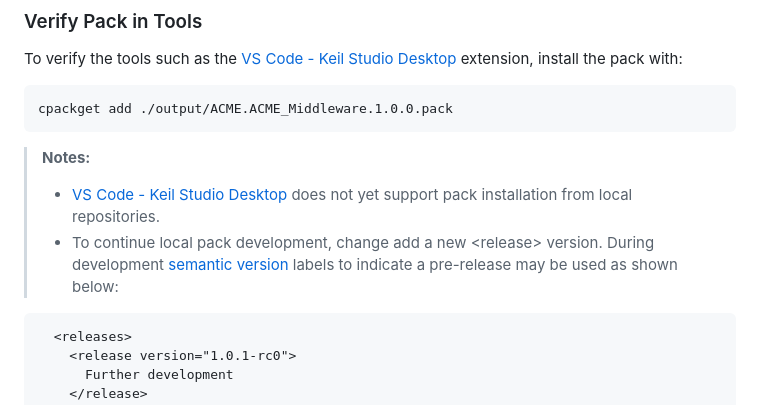
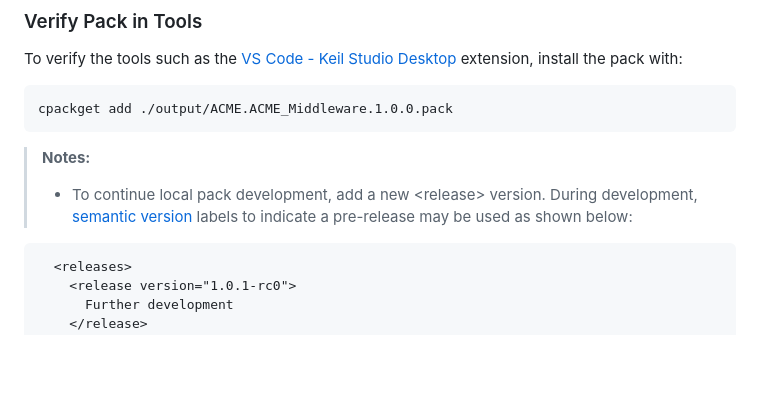
Before and after one commit to Open-CMSIS-Pack/SW-Pack-HandsOn, a Markdown page: README.md, the part around the change. GitHub-like rendering; blank space fills up the shorter version.

Commit message:
Update README.md
VC Code extensions support local packs now

````diff
--- a/README.md
+++ b/README.md
@@ -111,8 +111,7 @@ cpackget add ./output/ACME.ACME_Middleware.1.0.0.pack
 ```
 
 >**Notes:**
-> - [VS Code - Keil Studio Desktop](https://marketplace.visualstudio.com/items?itemName=Arm.keil-studio-pack) does not yet support pack installation from local repositories.
-> - To continue local pack development, change add a new \<release\> version. During development [semantic version](https://semver.org/) labels to indicate a pre-release may be used as shown below:
+> - To continue local pack development, add a new \<release\> version. During development, [semantic version](https://semver.org/) labels to indicate a pre-release may be used as shown below:
 
 ```xml
   <releases>
````
